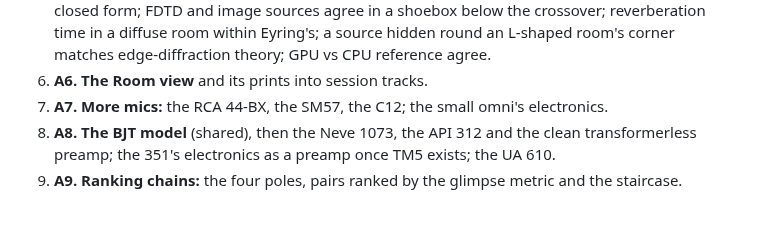
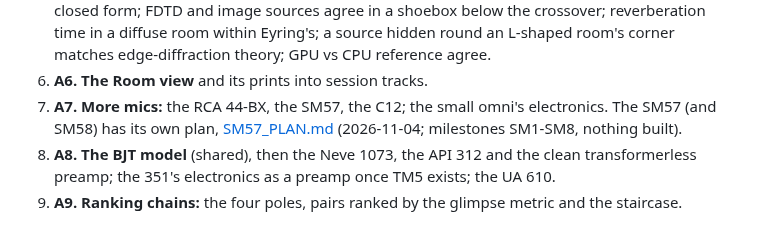
Before and after one commit to markgiroux3141/VST-Experiments, a Markdown page: docs/MIC_ROOM_PLAN.md, the part around the change. Rendered like a GitHub page.

```diff
--- a/docs/MIC_ROOM_PLAN.md
+++ b/docs/MIC_ROOM_PLAN.md
@@ -235,6 +235,8 @@ at a frequency (from the FDTD run) is a cheap aid for placing mics.
    agree.
 6. **A6. The Room view** and its prints into session tracks.
 7. **A7. More mics:** the RCA 44-BX, the SM57, the C12; the small omni's electronics.
+   The SM57 (and SM58) has its own plan, [SM57_PLAN.md](SM57_PLAN.md) (2026-11-04;
+   milestones SM1-SM8, nothing built).
 8. **A8. The BJT model** (shared), then the Neve 1073, the API 312 and the clean
    transformerless preamp; the 351's electronics as a preamp once TM5 exists; the UA 610.
 9. **A9. Ranking chains:** the four poles, pairs ranked by the glimpse metric and the
```
Also changed, not shown: docs/SM57_PLAN.md (added, +246 -0 lines).
